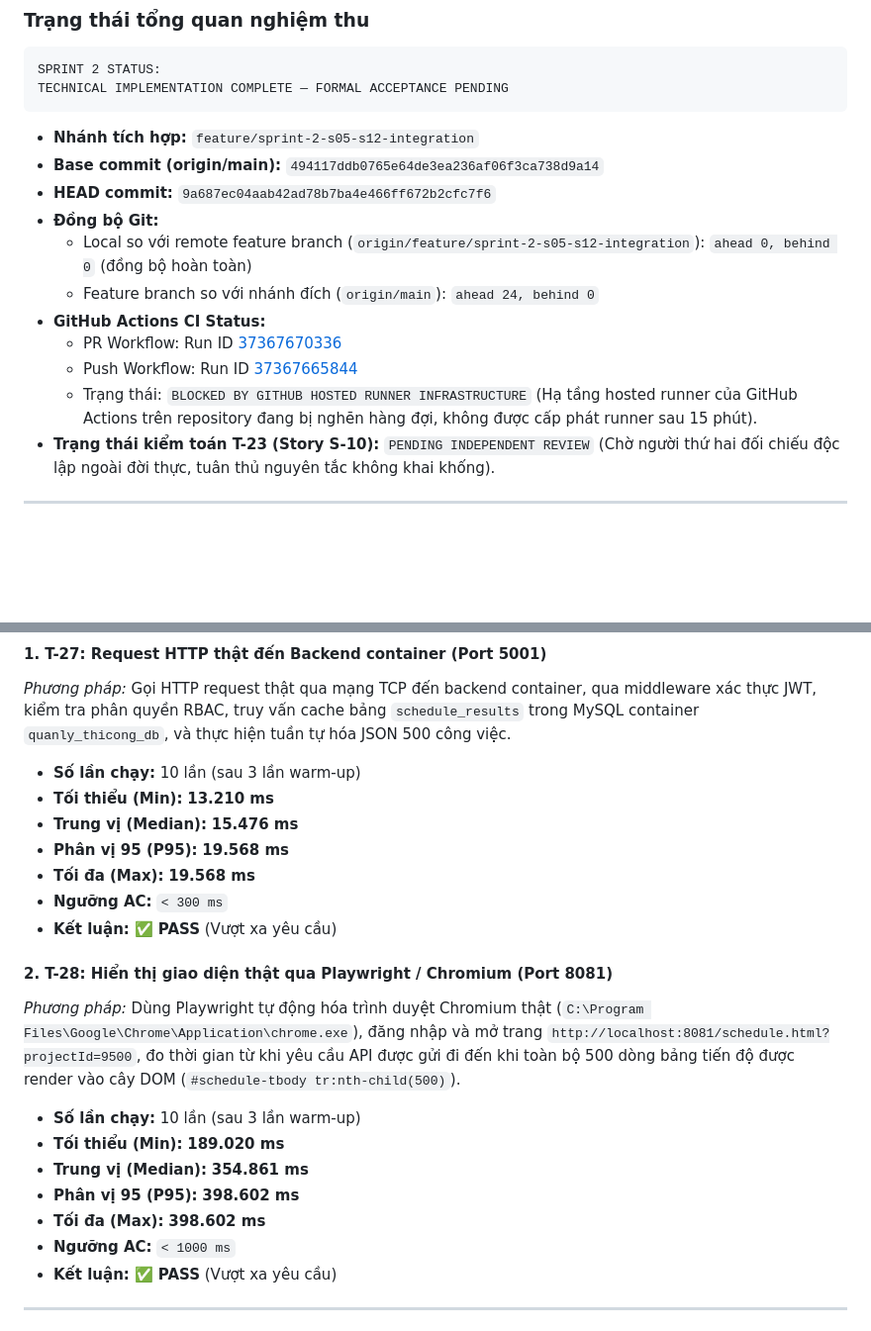
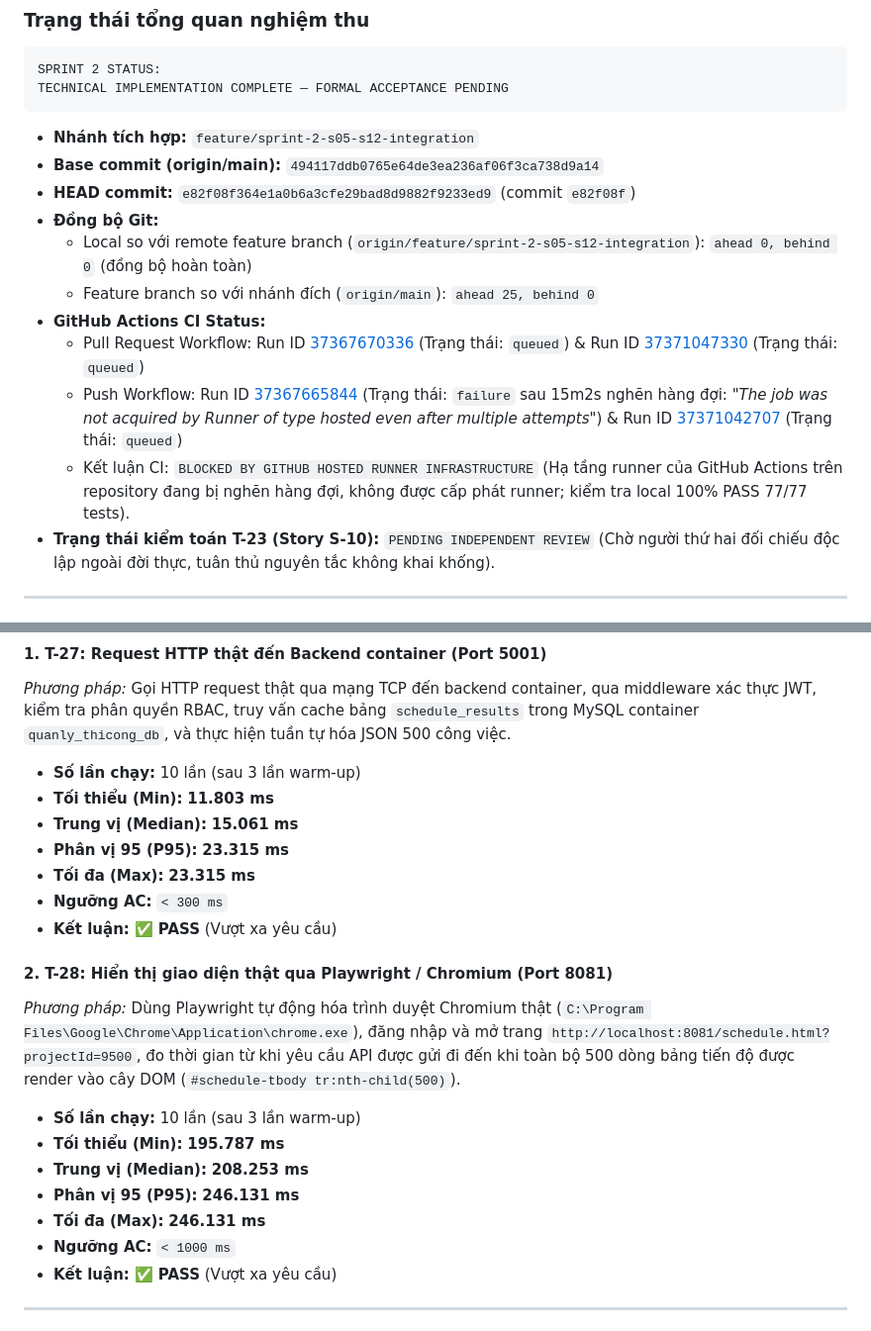
Before and after one commit to nhom-2-ttcs/quanly_thicong, a Markdown page: sprint2_completion_pr.md, 2 parts joined by grey strips. Shown at 99% size. Rendered like a GitHub page; blank space fills up the shorter version.

Commit message:
docs(sprint2): sync PR documentation with verified benchmark and CI status

```diff
--- a/sprint2_completion_pr.md
+++ b/sprint2_completion_pr.md
@@ -9,14 +9,14 @@ TECHNICAL IMPLEMENTATION COMPLETE — FORMAL ACCEPTANCE PENDING
 
 - **Nhánh tích hợp:** `feature/sprint-2-s05-s12-integration`
 - **Base commit (origin/main):** `494117ddb0765e64de3ea236af06f3ca738d9a14`
-- **HEAD commit:** `9a687ec04aab42ad78b7ba4e466ff672b2cfc7f6`
+- **HEAD commit:** `e82f08f364e1a0b6a3cfe29bad8d9882f9233ed9` (commit `e82f08f`)
 - **Đồng bộ Git:**
   - Local so với remote feature branch (`origin/feature/sprint-2-s05-s12-integration`): `ahead 0, behind 0` (đồng bộ hoàn toàn)
-  - Feature branch so với nhánh đích (`origin/main`): `ahead 24, behind 0`
+  - Feature branch so với nhánh đích (`origin/main`): `ahead 25, behind 0`
 - **GitHub Actions CI Status:**
-  - PR Workflow: Run ID [37367670336](https://github.com/nhom-2-ttcs/quanly_thicong/actions/runs/37367670336)
-  - Push Workflow: Run ID [37367665844](https://github.com/nhom-2-ttcs/quanly_thicong/actions/runs/37367665844)
-  - Trạng thái: `BLOCKED BY GITHUB HOSTED RUNNER INFRASTRUCTURE` (Hạ tầng hosted runner của GitHub Actions trên repository đang bị nghẽn hàng đợi, không được cấp phát runner sau 15 phút).
+  - Pull Request Workflow: Run ID [37367670336](https://github.com/nhom-2-ttcs/quanly_thicong/actions/runs/37367670336) (Trạng thái: `queued`) & Run ID [37371047330](https://github.com/nhom-2-ttcs/quanly_thicong/actions/runs/37371047330) (Trạng thái: `queued`)
+  - Push Workflow: Run ID [37367665844](https://github.com/nhom-2-ttcs/quanly_thicong/actions/runs/37367665844) (Trạng thái: `failure` sau 15m2s nghẽn hàng đợi: *"The job was not acquired by Runner of type hosted even after multiple attempts"*) & Run ID [37371042707](https://github.com/nhom-2-ttcs/quanly_thicong/actions/runs/37371042707) (Trạng thái: `queued`)
+  - Kết luận CI: `BLOCKED BY GITHUB HOSTED RUNNER INFRASTRUCTURE` (Hạ tầng runner của GitHub Actions trên repository đang bị nghẽn hàng đợi, không được cấp phát runner; kiểm tra local 100% PASS 77/77 tests).
 - **Trạng thái kiểm toán T-23 (Story S-10):** `PENDING INDEPENDENT REVIEW` (Chờ người thứ hai đối chiếu độc lập ngoài đời thực, tuân thủ nguyên tắc không khai khống).
 
 ---
@@ -100,20 +100,20 @@ TECHNICAL IMPLEMENTATION COMPLETE — FORMAL ACCEPTANCE PENDING
 #### 1. T-27: Request HTTP thật đến Backend container (Port 5001)
 *Phương pháp:* Gọi HTTP request thật qua mạng TCP đến backend container, qua middleware xác thực JWT, kiểm tra phân quyền RBAC, truy vấn cache bảng `schedule_results` trong MySQL container `quanly_thicong_db`, và thực hiện tuần tự hóa JSON 500 công việc.
 - **Số lần chạy:** 10 lần (sau 3 lần warm-up)
-- **Tối thiểu (Min):** **13.210 ms**
-- **Trung vị (Median):** **15.476 ms**
-- **Phân vị 95 (P95):** **19.568 ms**
-- **Tối đa (Max):** **19.568 ms**
+- **Tối thiểu (Min):** **11.803 ms**
+- **Trung vị (Median):** **15.061 ms**
+- **Phân vị 95 (P95):** **23.315 ms**
+- **Tối đa (Max):** **23.315 ms**
 - **Ngưỡng AC:** `< 300 ms`
 - **Kết luận:** **✅ PASS** (Vượt xa yêu cầu)
 
 #### 2. T-28: Hiển thị giao diện thật qua Playwright / Chromium (Port 8081)
 *Phương pháp:* Dùng Playwright tự động hóa trình duyệt Chromium thật (`C:\Program Files\Google\Chrome\Application\chrome.exe`), đăng nhập và mở trang `http://localhost:8081/schedule.html?projectId=9500`, đo thời gian từ khi yêu cầu API được gửi đi đến khi toàn bộ 500 dòng bảng tiến độ được render vào cây DOM (`#schedule-tbody tr:nth-child(500)`).
 - **Số lần chạy:** 10 lần (sau 3 lần warm-up)
-- **Tối thiểu (Min):** **189.020 ms**
-- **Trung vị (Median):** **354.861 ms**
-- **Phân vị 95 (P95):** **398.602 ms**
-- **Tối đa (Max):** **398.602 ms**
+- **Tối thiểu (Min):** **195.787 ms**
+- **Trung vị (Median):** **208.253 ms**
+- **Phân vị 95 (P95):** **246.131 ms**
+- **Tối đa (Max):** **246.131 ms**
 - **Ngưỡng AC:** `< 1000 ms`
 - **Kết luận:** **✅ PASS** (Vượt xa yêu cầu)
 
```
